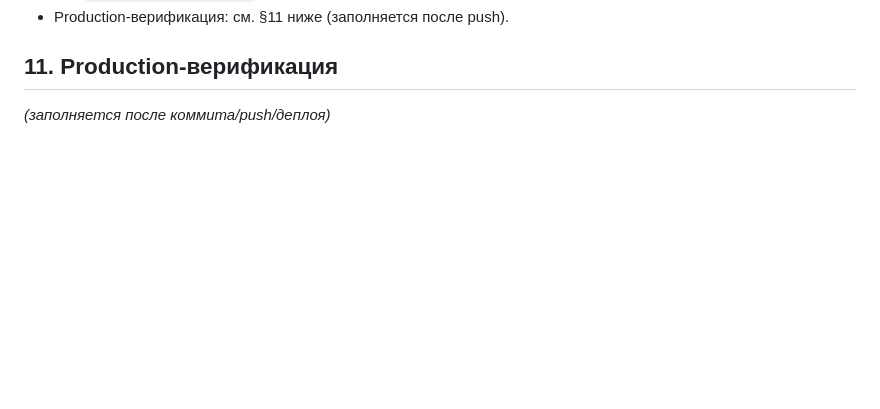
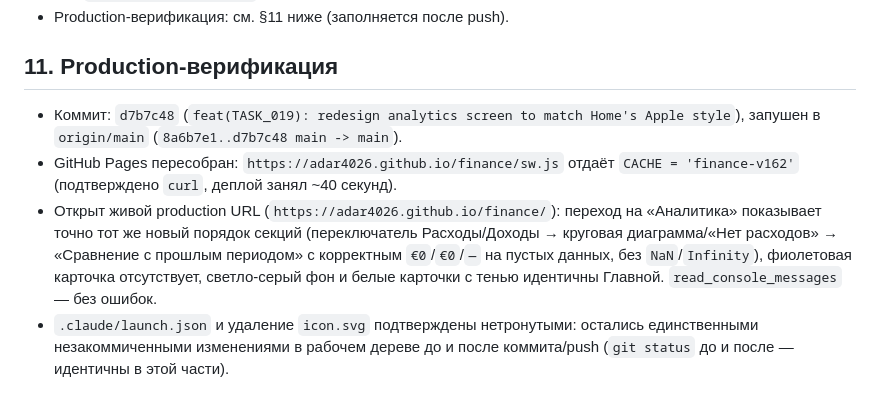
Before and after one commit to adar4026/finance, a Markdown page: docs/tasks/TASK_019_ANALYTICS_APPLE_REDESIGN.md, the part around the change. Rendered like a GitHub page; blank space fills up the shorter version.

Commit message:
docs(TASK_019): record production verification of finance-v162

```diff
--- a/docs/tasks/TASK_019_ANALYTICS_APPLE_REDESIGN.md
+++ b/docs/tasks/TASK_019_ANALYTICS_APPLE_REDESIGN.md
@@ -302,4 +302,20 @@
 
 ## 11. Production-верификация
 
-_(заполняется после коммита/push/деплоя)_
+- Коммит: `d7b7c48` (`feat(TASK_019): redesign analytics screen to match
+  Home's Apple style`), запушен в `origin/main`
+  (`8a6b7e1..d7b7c48 main -> main`).
+- GitHub Pages пересобран: `https://adar4026.github.io/finance/sw.js`
+  отдаёт `CACHE = 'finance-v162'` (подтверждено `curl`, деплой занял
+  ~40 секунд).
+- Открыт живой production URL (`https://adar4026.github.io/finance/`):
+  переход на «Аналитика» показывает точно тот же новый порядок секций
+  (переключатель Расходы/Доходы → круговая диаграмма/«Нет расходов» →
+  «Сравнение с прошлым периодом» с корректным `€0`/`€0`/`—` на пустых
+  данных, без `NaN`/`Infinity`), фиолетовая карточка отсутствует,
+  светло-серый фон и белые карточки с тенью идентичны Главной.
+  `read_console_messages` — без ошибок.
+- `.claude/launch.json` и удаление `icon.svg` подтверждены нетронутыми:
+  остались единственными незакоммиченными изменениями в рабочем дереве
+  до и после коммита/push (`git status` до и после — идентичны в этой
+  части).
```
